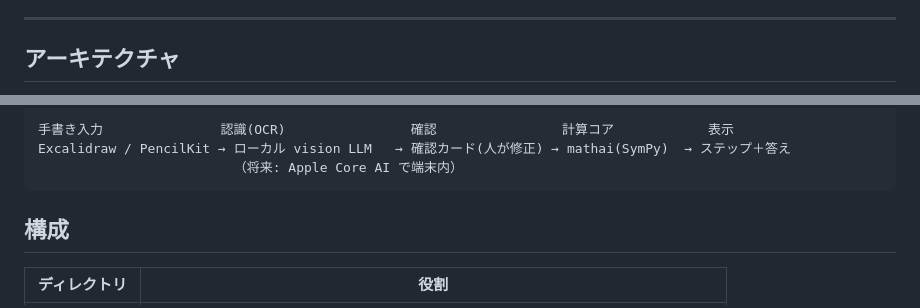
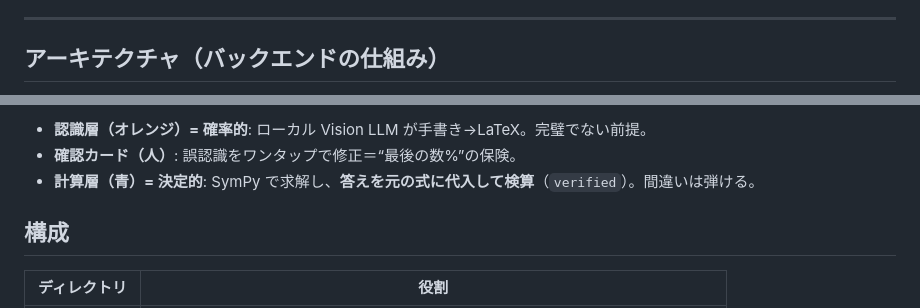
Before and after one commit to naka-himatubushi/sugaku-pad, a Markdown page: README.md, 2 parts joined by grey strips. Drawn GitHub-style.

Commit message:
docs(README): バックエンドの仕組みを Mermaid 図で可視化
認識層(確率的・ローカルLLM)→確認カード(人)→計算層(決定的・SymPy)→検算→表示
の二層構造をフローチャートで図示。ローカルで mermaid.js レンダリング検証済み。

Co-Authored-By: Claude Fable 5 <noreply@anthropic.com>

````diff
--- a/README.md
+++ b/README.md
@@ -47,5 +47,5 @@ OCR が出す “癖のある” LaTeX を、決定的に解ける計算エン
 
 ---
 
-## アーキテクチャ
+## アーキテクチャ（バックエンドの仕組み）
 
@@ -52,8 +78,8 @@ OCR が出す “癖のある” LaTeX を、決定的に解ける計算エン
 ```
-手書き入力               認識(OCR)                確認                計算コア            表示
-Excalidraw / PencilKit → ローカル vision LLM   → 確認カード(人が修正) → mathai(SymPy)  → ステップ＋答え
-                         （将来: Apple Core AI で端末内）
-```
+
+- **認識層（オレンジ）= 確率的**: ローカル Vision LLM が手書き→LaTeX。完璧でない前提。
+- **確認カード（人）**: 誤認識をワンタップで修正＝“最後の数%”の保険。
+- **計算層（青）= 決定的**: SymPy で求解し、**答えを元の式に代入して検算**（`verified`）。間違いは弾ける。
 
 ## 構成
 
````
Also changed, not shown: other parts of README.md (+26 -0 lines).
